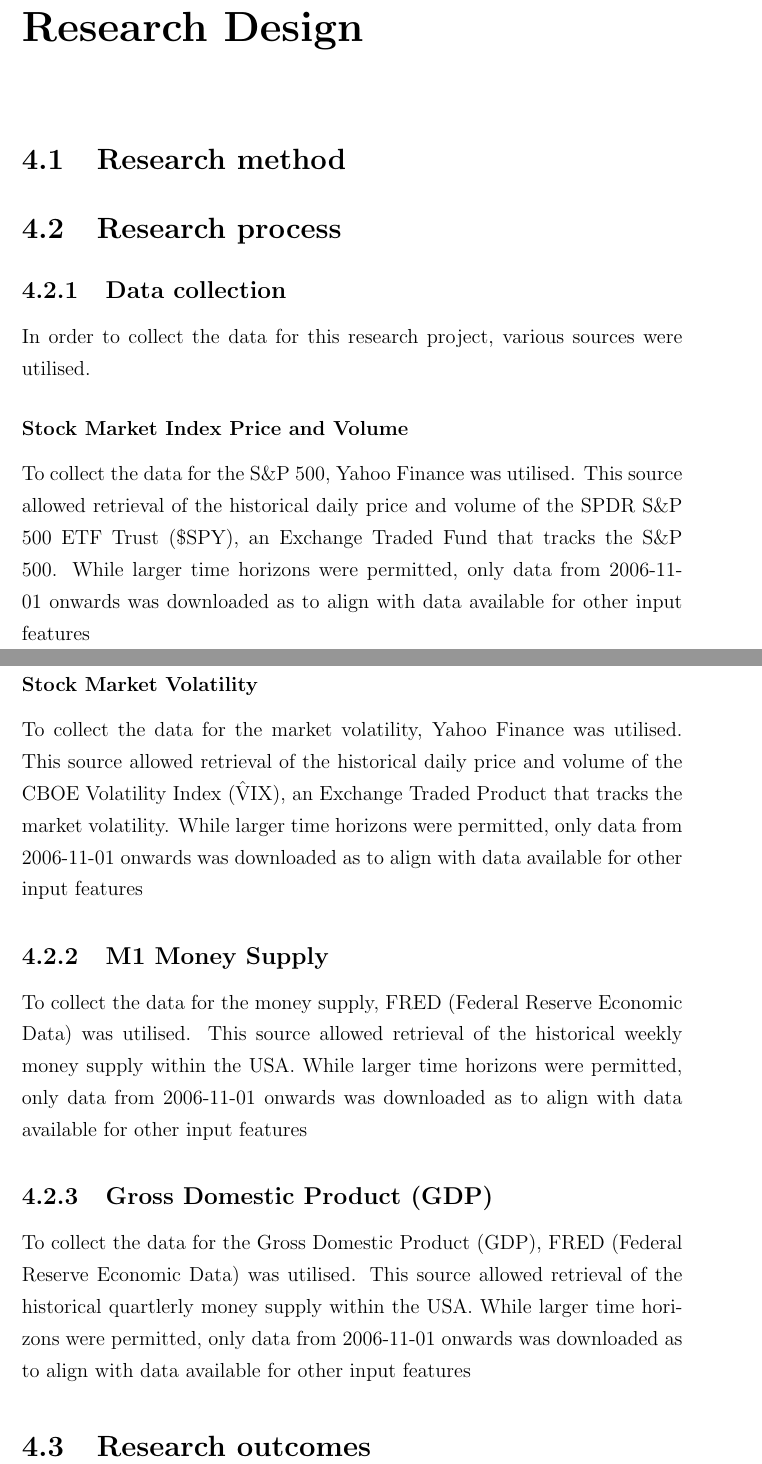
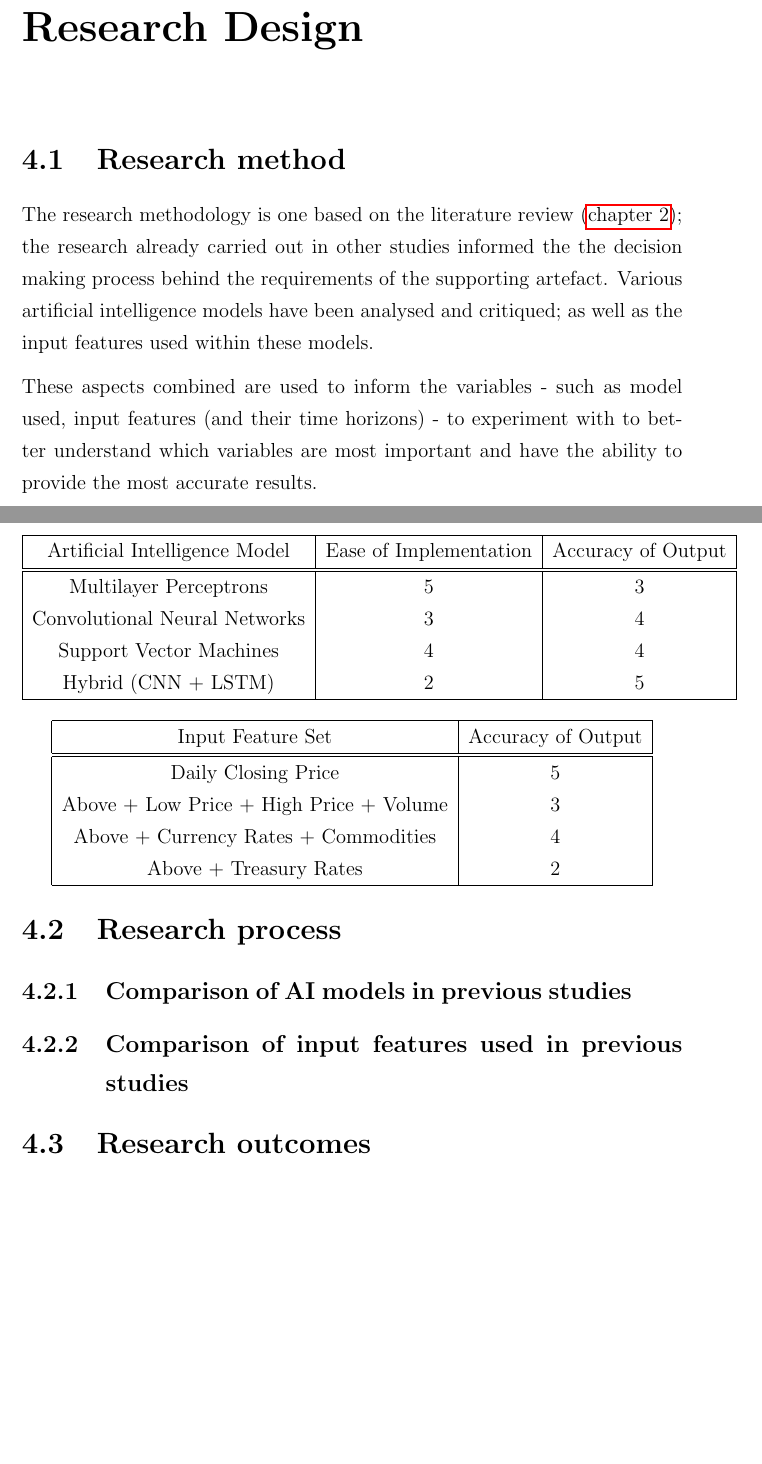
Before and after one commit to Alvie/predicting-stocks-fyp, a LaTeX thesis (latex_document/main.tex, which reads latex_document/research-design.tex): two parts of pages 22 and 23 of 33, joined at a grey line, cut so that both start at the same text, the shorter picture padded with empty space. Compiled offline with pdfLaTeX.

Commit message:
Update research design chapter

```diff
--- a/latex_document/research-design.tex
+++ b/latex_document/research-design.tex
@@ -1,35 +1,44 @@
 \chapter{Research Design} \label{chap:research-design}
 \section{Research method}
+The research methodology is one based on the literature review (\autoref{chap:literature-review});
+the research already carried out in other studies
+informed the the decision making process behind the requirements of the supporting artefact. Various artificial
+intelligence models have been analysed and critiqued; as well as the input features used within these models.
+
+These aspects combined are used to inform the variables - such as model used, input features
+(and their time horizons) - to experiment with to better understand which variables are most important
+and have the ability to provide the most accurate results.
+
+
 \section{Research process}
-\subsection{Data collection}
-In order to collect the data for this research project, various sources were utilised.
+\subsection{Comparison of AI models in previous studies}
+\begin{table}
+    \centering
+\begin{tabular}{|c|c|c|c|c|}
+    \hline
+    Artificial Intelligence Model & Ease of Implementation & Accuracy of Output \\
+    \hline\hline
+    Multilayer Perceptrons & 5 & 3 \\
+    Convolutional Neural Networks & 3 & 4 \\
+    Support Vector Machines & 4 & 4 \\
+    Hybrid (CNN + LSTM) & 2 & 5 \\
+    \hline
+\end{tabular}
+\end{table}
 
-\subsubsection{Stock Market Index Price and Volume}
-To collect the data for the S\&P 500, Yahoo Finance was utilised. This source allowed
-retrieval of the historical daily price and volume of the SPDR S\&P 500 ETF Trust (\$SPY),
-an Exchange Traded Fund that tracks the S\&P 500. While larger time horizons were permitted,
-only data from 2006-11-01 onwards was downloaded as to align with data available for other
-input features
-
-\subsubsection{Stock Market Volatility}
-To collect the data for the market volatility, Yahoo Finance was utilised. This source allowed
-retrieval of the historical daily price and volume of the CBOE Volatility Index (\^VIX),
-an Exchange Traded Product that tracks the market volatility. While larger time horizons were
-permitted, only data from 2006-11-01 onwards was downloaded as to align with data available for
-other input features
-
-\subsection{M1 Money Supply}
-
-To collect the data for the money supply, FRED (Federal Reserve Economic Data) was utilised. This source allowed
-retrieval of the historical weekly money supply within the USA. While larger time horizons were
-permitted, only data from 2006-11-01 onwards was downloaded as to align with data available for
-other input features
-
-\subsection{Gross Domestic Product (GDP)}
-
-To collect the data for the Gross Domestic Product (GDP), FRED (Federal Reserve Economic Data) was utilised. This source allowed
-retrieval of the historical quartlerly money supply within the USA. While larger time horizons were
-permitted, only data from 2006-11-01 onwards was downloaded as to align with data available for
-other input features
+\subsection{Comparison of input features used in previous studies}
+\begin{table}
+    \centering
+\begin{tabular}{|c|c|c|c|c|}
+    \hline
+    Input Feature Set & Accuracy of Output \\
+    \hline\hline
+    Daily Closing Price & 5\\
+    Above + Low Price + High Price + Volume & 3\\
+    Above + Currency Rates + Commodities & 4\\
+    Above + Treasury Rates & 2\\
+    \hline
+\end{tabular}
+\end{table}
 
 \section{Research outcomes}
```
Also changed, not shown: latex_document/main.pdf.
